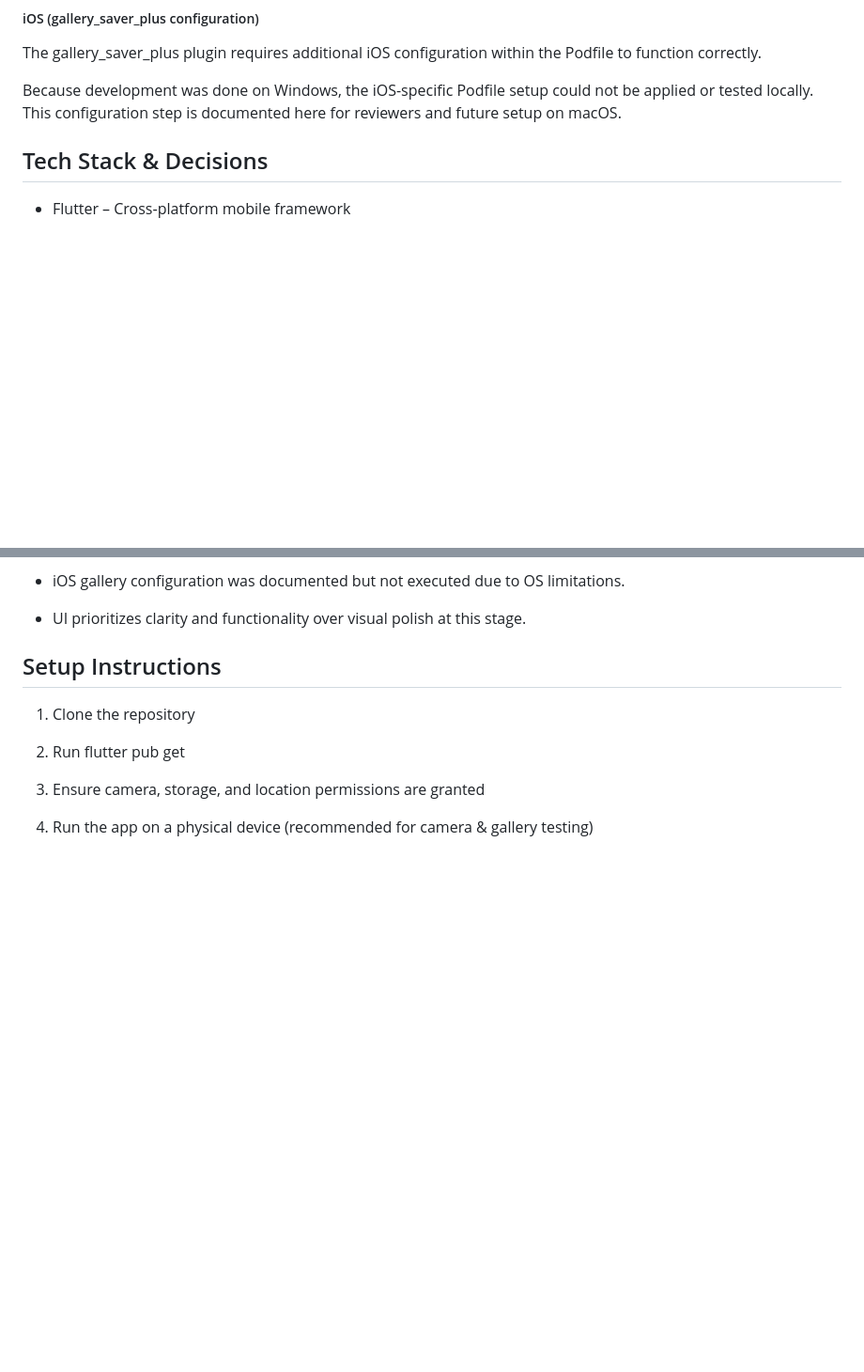
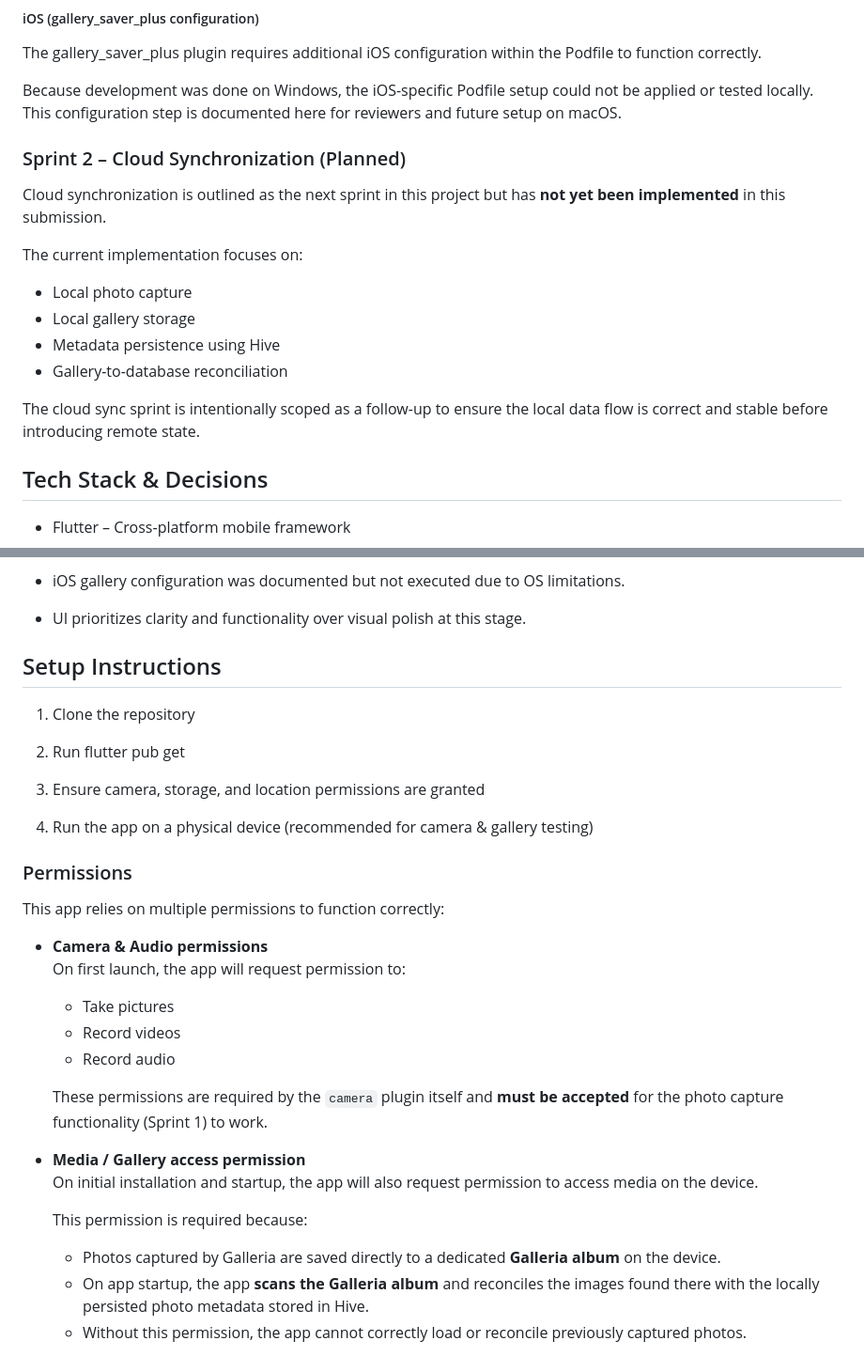
Before and after one commit to obialohenry/galleria, a Markdown page: README.md, 2 parts joined by grey strips. Shown at 94% size. Drawn GitHub-style; blank space fills up the shorter version.

Commit message:
chore: update README.md

```diff
--- a/README.md
+++ b/README.md
@@ -96,6 +96,19 @@ The gallery_saver_plus plugin requires additional iOS configuration within the P
 
 Because development was done on Windows, the iOS-specific Podfile setup could not be applied or tested locally. This configuration step is documented here for reviewers and future setup on macOS.
 
+### Sprint 2 – Cloud Synchronization (Planned)
+
+Cloud synchronization is outlined as the next sprint in this project but has **not yet been implemented** in this submission.
+
+The current implementation focuses on:
+- Local photo capture
+- Local gallery storage
+- Metadata persistence using Hive
+- Gallery-to-database reconciliation
+
+The cloud sync sprint is intentionally scoped as a follow-up to ensure the local data flow is correct and stable before introducing remote state.
+
+
 
 ## Tech Stack & Decisions
  - Flutter – Cross-platform mobile framework
@@ -145,3 +158,23 @@ Because development was done on Windows, the iOS-specific Podfile setup could no
 3. Ensure camera, storage, and location permissions are granted
 
 4. Run the app on a physical device (recommended for camera & gallery testing)
+
+### Permissions
+
+This app relies on multiple permissions to function correctly:
+
+- **Camera & Audio permissions**
+  On first launch, the app will request permission to:
+  - Take pictures
+  - Record videos
+  - Record audio
+
+  These permissions are required by the `camera` plugin itself and **must be accepted** for the photo capture functionality (Sprint 1) to work.
+
+- **Media / Gallery access permission**
+  On initial installation and startup, the app will also request permission to access media on the device.
+
+  This permission is required because:
+  - Photos captured by Galleria are saved directly to a dedicated **Galleria album** on the device.
+  - On app startup, the app **scans the Galleria album** and reconciles the images found there with the locally persisted photo metadata stored in Hive.
+  - Without this permission, the app cannot correctly load or reconcile previously captured photos.
```
